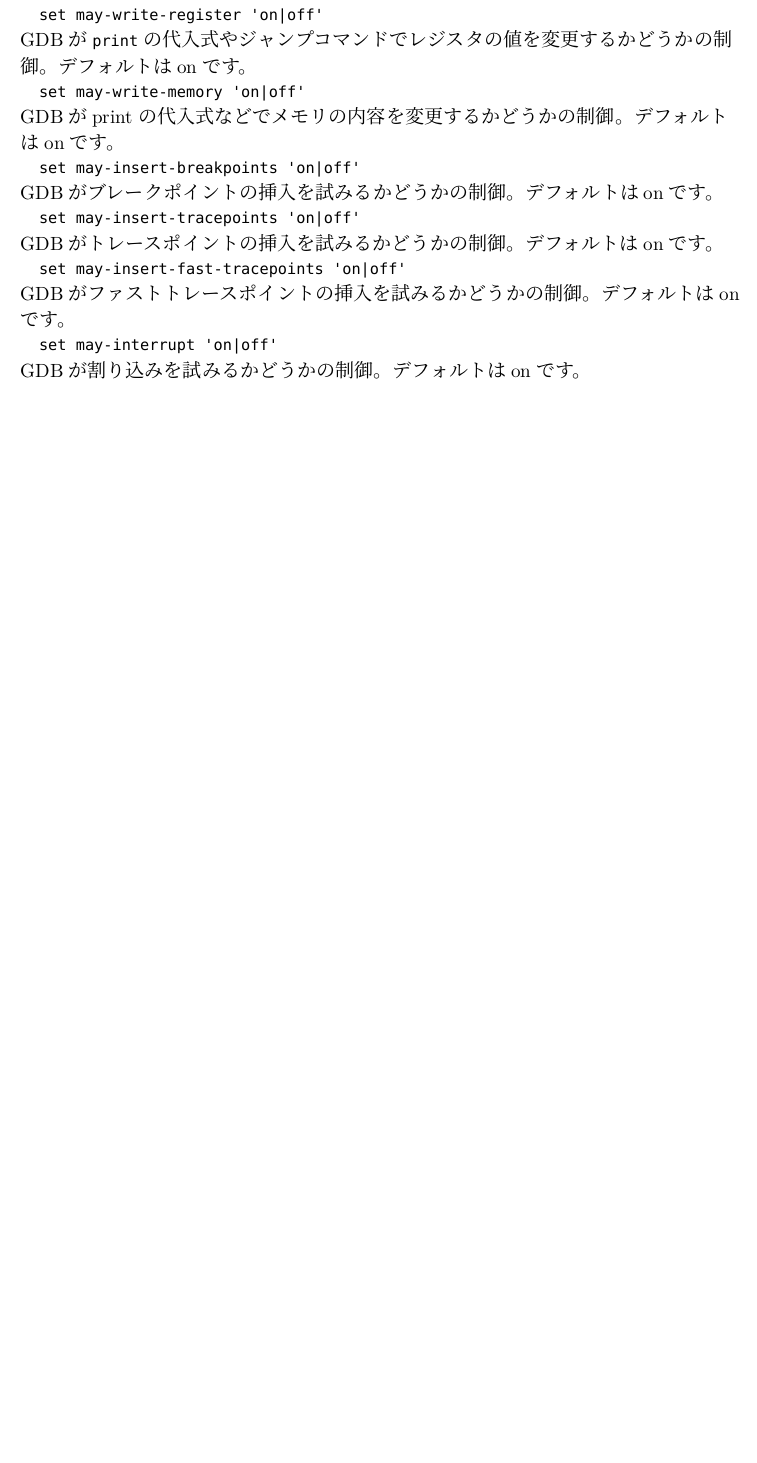
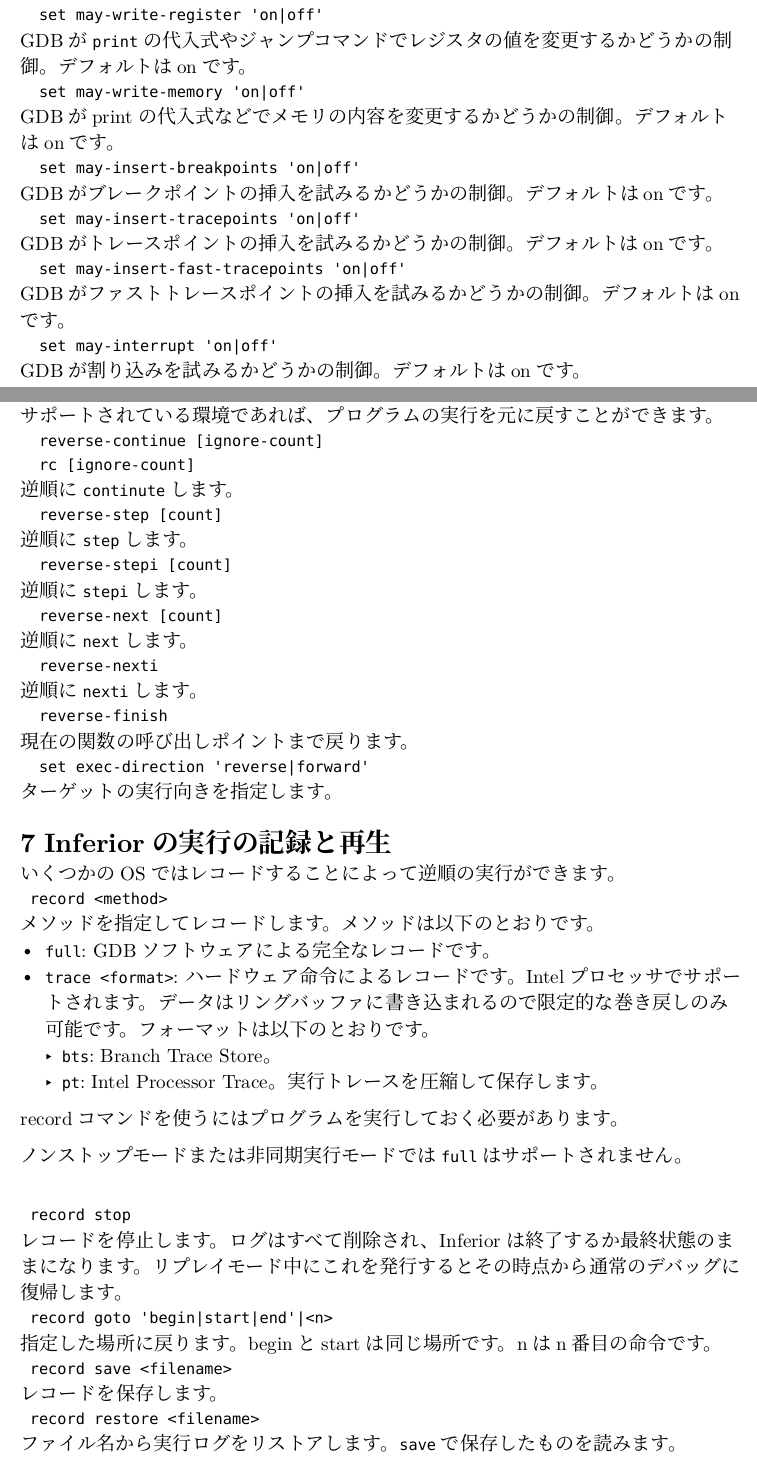
Before and after one commit to sora0116/unix_seminar, a Typst document (handout/main.typ, which reads handout/section6.typ): part of page 23 of 23 before the commit and two parts of pages 23 and 24 of 26 after it, the two joined at a grey line, cut so that both start at the same text, the shorter picture padded with empty space. The pictures show the PDF file handout/main.pdf that the author committed with the source.

Commit message:
wip on section7

```diff
--- a/handout/main.typ
+++ b/handout/main.typ
@@ -9,3 +9,41 @@
 #include "section3.typ"
 #include "section4.typ"
 #include "section5.typ"
+#include "section6.typ"
+= Inferiorの実行の記録と再生
+いくつかのOSではレコードすることによって逆順の実行ができます。
+`
+	record <method>
+`
+メソッドを指定してレコードします。メソッドは以下のとおりです。
+- `full`: GDBソフトウェアによる完全なレコードです。
+- `trace <format>`: ハードウェア命令によるレコードです。Intelプロセッサでサポートされます。データはリングバッファに書き込まれるので限定的な巻き戻しのみ可能です。フォーマットは以下のとおりです。
+	- `bts`: Branch Trace Store。
+	- `pt`: Intel Processor Trace。実行トレースを圧縮して保存します。
+
+recordコマンドを使うにはプログラムを実行しておく必要があります。
+
+ノンストップモードまたは非同期実行モードでは`full`はサポートされません。
+
+`
+	record stop
+`
+レコードを停止します。ログはすべて削除され、Inferiorは終了するか最終状態のままになります。リプレイモード中にこれを発行するとその時点から通常のデバッグに復帰します。
+`
+	record goto 'begin|start|end'|<n>
+`
+指定した場所に戻ります。beginとstartは同じ場所です。nはn番目の命令です。
+`
+	record save <filename>
+`
+レコードを保存します。
+`
+	record restore <filename>
+`
+ファイル名から実行ログをリストアします。`save`で保存したものを読みます。
+`
+	set record full insn-number-max <limit>|'unlimited'
+`
+最大のレコード容量を設定できます。デフォルトでは200000です。
+
+#include "section8.typ"
--- /dev/null
+++ b/handout/section6.typ
@@ -0,0 +1,31 @@
+= 後ろ向きのプログラム実行
+サポートされている環境であれば、プログラムの実行を元に戻すことができます。
+`
+	reverse-continue [ignore-count]
+	rc [ignore-count]
+`
+逆順に`continute`します。
+`
+	reverse-step [count]
+`
+逆順に`step`します。
+`
+	reverse-stepi [count]
+`
+逆順に`stepi`します。
+`
+	reverse-next [count]
+`
+逆順に`next`します。
+`
+	reverse-nexti
+`
+逆順に`nexti`します。
+`
+	reverse-finish
+`
+現在の関数の呼び出しポイントまで戻ります。
+`
+	set exec-direction 'reverse|forward'
+`
+ターゲットの実行向きを指定します。
```
Also changed, not shown: handout/section8.typ (added, +74 -0 lines), handout/main.pdf, handout/section6.pdf (added), handout/section8.pdf (added).
